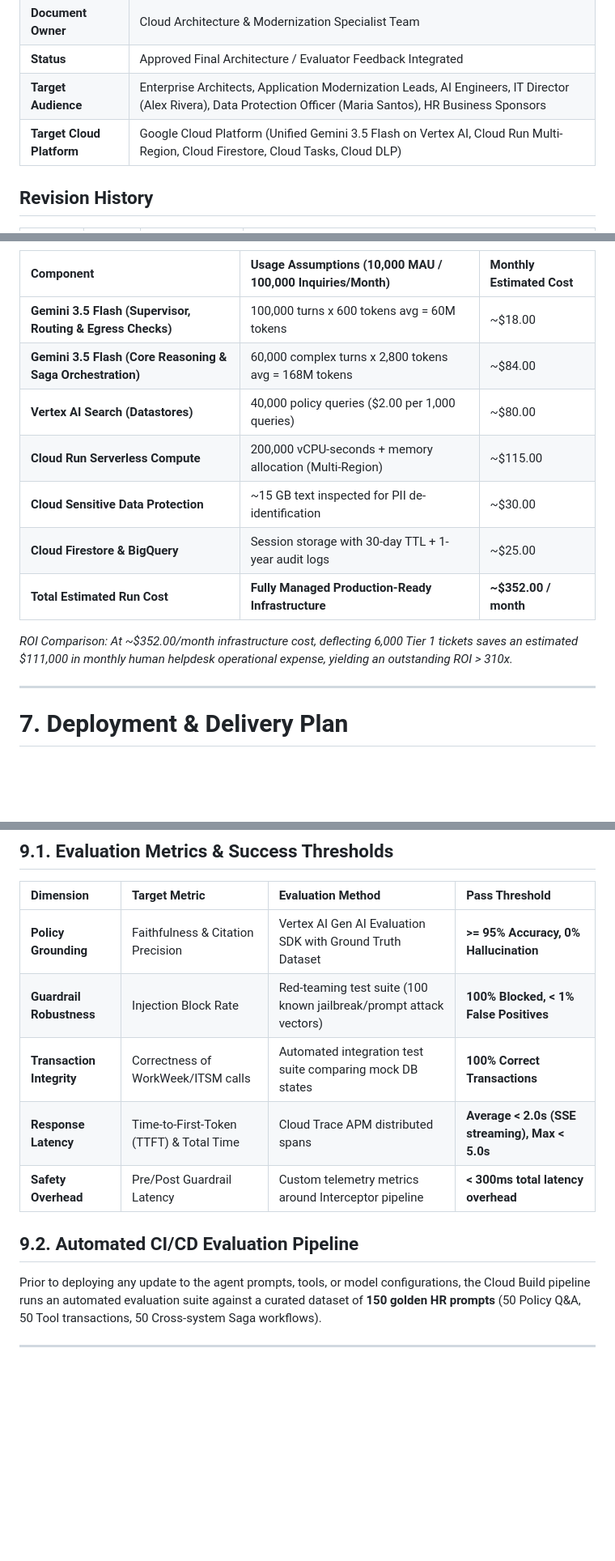
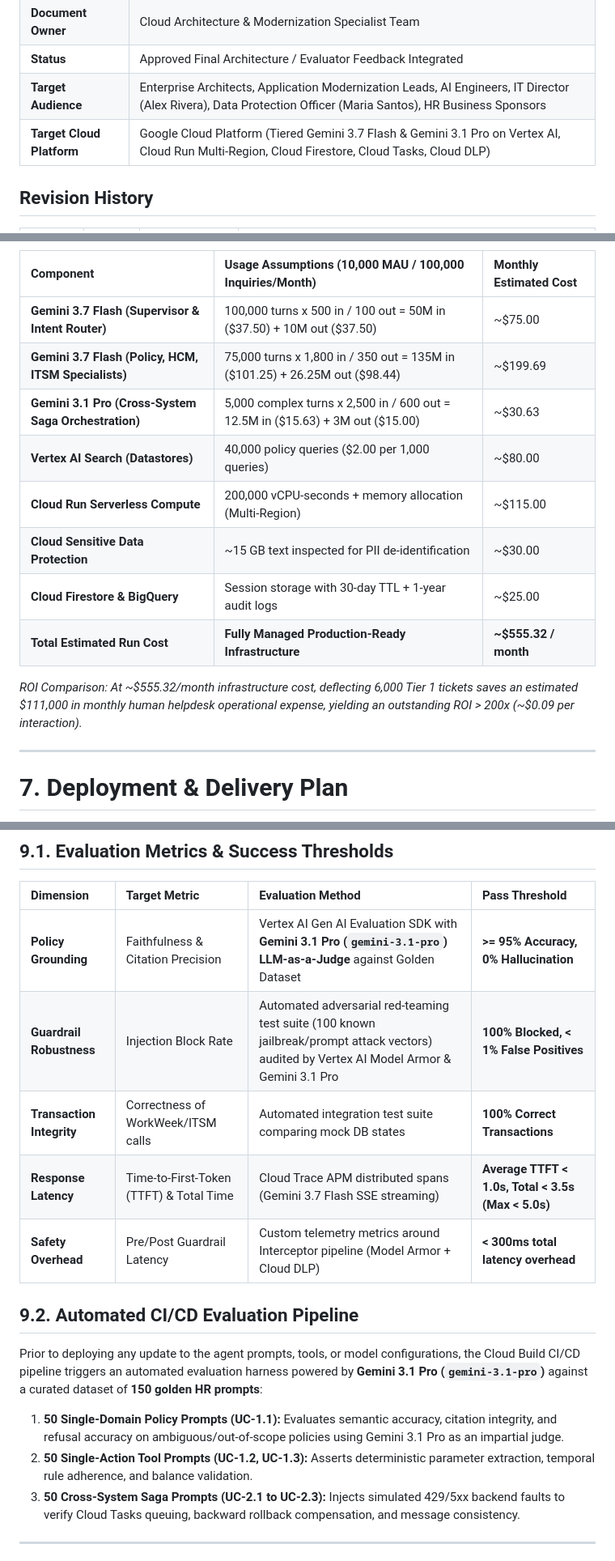
Before and after one commit to randyh0329/PRJ-ELEVATE-C1-G5, a Markdown page: Enterprise Agentic Solution Design Document - MVP 1.md, 3 parts joined by grey strips. Shown at 81% size. Rendered like a GitHub page; blank space fills up the shorter version.

Commit message:
update latest model

```diff
--- a/Enterprise Agentic Solution Design Document - MVP 1.md
+++ b/Enterprise Agentic Solution Design Document - MVP 1.md
@@ -12,7 +12,7 @@
 | **Document Owner** | Cloud Architecture & Modernization Specialist Team |
 | **Status** | Approved Final Architecture / Evaluator Feedback Integrated |
 | **Target Audience** | Enterprise Architects, Application Modernization Leads, AI Engineers, IT Director (Alex Rivera), Data Protection Officer (Maria Santos), HR Business Sponsors |
-| **Target Cloud Platform**| Google Cloud Platform (Unified Gemini 3.5 Flash on Vertex AI, Cloud Run Multi-Region, Cloud Firestore, Cloud Tasks, Cloud DLP) |
+| **Target Cloud Platform**| Google Cloud Platform (Tiered Gemini 3.7 Flash & Gemini 3.1 Pro on Vertex AI, Cloud Run Multi-Region, Cloud Firestore, Cloud Tasks, Cloud DLP) |
 
 ## **Revision History**
 
@@ -588,15 +597,16 @@ pie title Monthly Cost Breakdown by Component
 
 | Component | Usage Assumptions (10,000 MAU / 100,000 Inquiries/Month) | Monthly Estimated Cost |
 | :--- | :--- | :--- |
-| **Gemini 3.5 Flash (Supervisor, Routing & Egress Checks)** | 100,000 turns x 600 tokens avg = 60M tokens | ~$18.00 |
-| **Gemini 3.5 Flash (Core Reasoning & Saga Orchestration)** | 60,000 complex turns x 2,800 tokens avg = 168M tokens | ~$84.00 |
+| **Gemini 3.7 Flash (Supervisor & Intent Router)** | 100,000 turns x 500 in / 100 out = 50M in ($37.50) + 10M out ($37.50) | ~$75.00 |
+| **Gemini 3.7 Flash (Policy, HCM, ITSM Specialists)** | 75,000 turns x 1,800 in / 350 out = 135M in ($101.25) + 26.25M out ($98.44) | ~$199.69 |
+| **Gemini 3.1 Pro (Cross-System Saga Orchestration)** | 5,000 complex turns x 2,500 in / 600 out = 12.5M in ($15.63) + 3M out ($15.00) | ~$30.63 |
 | **Vertex AI Search (Datastores)** | 40,000 policy queries ($2.00 per 1,000 queries) | ~$80.00 |
 | **Cloud Run Serverless Compute** | 200,000 vCPU-seconds + memory allocation (Multi-Region) | ~$115.00 |
 | **Cloud Sensitive Data Protection** | ~15 GB text inspected for PII de-identification | ~$30.00 |
 | **Cloud Firestore & BigQuery** | Session storage with 30-day TTL + 1-year audit logs | ~$25.00 |
-| **Total Estimated Run Cost** | **Fully Managed Production-Ready Infrastructure** | **~$352.00 / month** |
+| **Total Estimated Run Cost** | **Fully Managed Production-Ready Infrastructure** | **~$555.32 / month** |
 
-*ROI Comparison: At ~$352.00/month infrastructure cost, deflecting 6,000 Tier 1 tickets saves an estimated $111,000 in monthly human helpdesk operational expense, yielding an outstanding ROI > 310x.*
+*ROI Comparison: At ~$555.32/month infrastructure cost, deflecting 6,000 Tier 1 tickets saves an estimated $111,000 in monthly human helpdesk operational expense, yielding an outstanding ROI > 200x (~$0.09 per interaction).*
 
 ---
 
@@ -661,14 +671,17 @@ gantt
 
 | Dimension | Target Metric | Evaluation Method | Pass Threshold |
 | :--- | :--- | :--- | :--- |
-| **Policy Grounding** | Faithfulness & Citation Precision | Vertex AI Gen AI Evaluation SDK with Ground Truth Dataset | **>= 95% Accuracy, 0% Hallucination** |
-| **Guardrail Robustness**| Injection Block Rate | Red-teaming test suite (100 known jailbreak/prompt attack vectors) | **100% Blocked, < 1% False Positives** |
+| **Policy Grounding** | Faithfulness & Citation Precision | Vertex AI Gen AI Evaluation SDK with **Gemini 3.1 Pro (`gemini-3.1-pro`) LLM-as-a-Judge** against Golden Dataset | **>= 95% Accuracy, 0% Hallucination** |
+| **Guardrail Robustness**| Injection Block Rate | Automated adversarial red-teaming test suite (100 known jailbreak/prompt attack vectors) audited by Vertex AI Model Armor & Gemini 3.1 Pro | **100% Blocked, < 1% False Positives** |
 | **Transaction Integrity**| Correctness of WorkWeek/ITSM calls | Automated integration test suite comparing mock DB states | **100% Correct Transactions** |
-| **Response Latency** | Time-to-First-Token (TTFT) & Total Time | Cloud Trace APM distributed spans | **Average < 2.0s (SSE streaming), Max < 5.0s** |
-| **Safety Overhead** | Pre/Post Guardrail Latency | Custom telemetry metrics around Interceptor pipeline | **< 300ms total latency overhead** |
+| **Response Latency** | Time-to-First-Token (TTFT) & Total Time | Cloud Trace APM distributed spans (Gemini 3.7 Flash SSE streaming) | **Average TTFT < 1.0s, Total < 3.5s (Max < 5.0s)** |
+| **Safety Overhead** | Pre/Post Guardrail Latency | Custom telemetry metrics around Interceptor pipeline (Model Armor + Cloud DLP) | **< 300ms total latency overhead** |
 
 ## **9.2. Automated CI/CD Evaluation Pipeline**
-Prior to deploying any update to the agent prompts, tools, or model configurations, the Cloud Build pipeline runs an automated evaluation suite against a curated dataset of **150 golden HR prompts** (50 Policy Q&A, 50 Tool transactions, 50 Cross-system Saga workflows).
+Prior to deploying any update to the agent prompts, tools, or model configurations, the Cloud Build CI/CD pipeline triggers an automated evaluation harness powered by **Gemini 3.1 Pro (`gemini-3.1-pro`)** against a curated dataset of **150 golden HR prompts**:
+1. **50 Single-Domain Policy Prompts (UC-1.1):** Evaluates semantic accuracy, citation integrity, and refusal accuracy on ambiguous/out-of-scope policies using Gemini 3.1 Pro as an impartial judge.
+2. **50 Single-Action Tool Prompts (UC-1.2, UC-1.3):** Asserts deterministic parameter extraction, temporal rule adherence, and balance validation.
+3. **50 Cross-System Saga Prompts (UC-2.1 to UC-2.3):** Injects simulated 429/5xx backend faults to verify Cloud Tasks queuing, backward rollback compensation, and message consistency.
 
 ---
 
```
Also changed, not shown: other parts of Enterprise Agentic Solution Design Document - MVP 1.md (+28 -19 lines).
